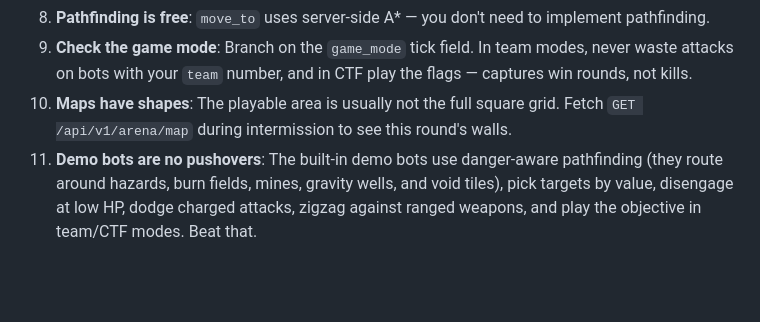
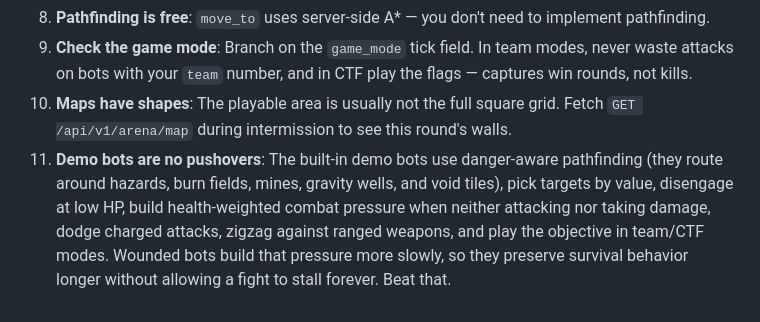
Before and after one commit to ablac/Arena, a Markdown page: BOT-GUIDE.md, the part around the change. Rendered like a GitHub page; blank space fills up the shorter version.

Commit message:
docs: describe demo bot combat pressure

```diff
--- a/BOT-GUIDE.md
+++ b/BOT-GUIDE.md
@@ -1172,4 +1172,4 @@ Team-mode ticks additionally include:
 8. **Pathfinding is free**: `move_to` uses server-side A* — you don't need to implement pathfinding.
 9. **Check the game mode**: Branch on the `game_mode` tick field. In team modes, never waste attacks on bots with your `team` number, and in CTF play the flags — captures win rounds, not kills.
 10. **Maps have shapes**: The playable area is usually not the full square grid. Fetch `GET /api/v1/arena/map` during intermission to see this round's walls.
-11. **Demo bots are no pushovers**: The built-in demo bots use danger-aware pathfinding (they route around hazards, burn fields, mines, gravity wells, and void tiles), pick targets by value, disengage at low HP, dodge charged attacks, zigzag against ranged weapons, and play the objective in team/CTF modes. Beat that.
+11. **Demo bots are no pushovers**: The built-in demo bots use danger-aware pathfinding (they route around hazards, burn fields, mines, gravity wells, and void tiles), pick targets by value, disengage at low HP, build health-weighted combat pressure when neither attacking nor taking damage, dodge charged attacks, zigzag against ranged weapons, and play the objective in team/CTF modes. Wounded bots build that pressure more slowly, so they preserve survival behavior longer without allowing a fight to stall forever. Beat that.
```
